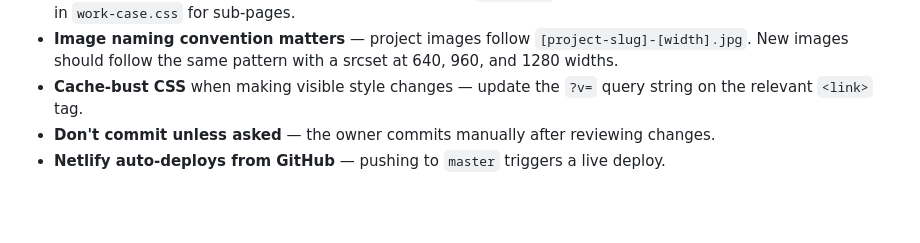
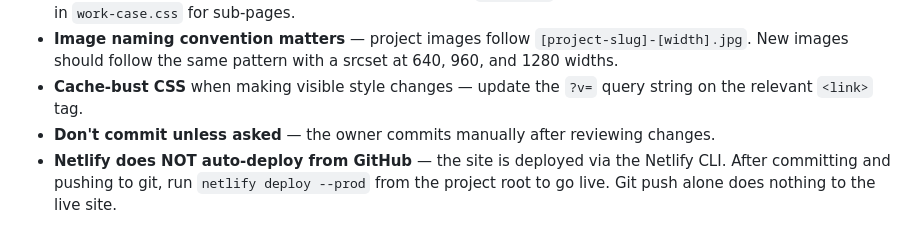
Before and after one commit to jonieldasilva/jonieldasilva-brand-sprint, a Markdown page: ReadThis.md, the part around the change. GitHub-like rendering; blank space fills up the shorter version.

Commit message:
Fix ReadThis: Netlify deploys via CLI, not GitHub auto-deploy
Co-Authored-By: Claude Sonnet 4.6 <noreply@anthropic.com>

```diff
--- a/ReadThis.md
+++ b/ReadThis.md
@@ -155,4 +155,4 @@ These require Joniel's input. They are strategic/content decisions, not technica
 - **Image naming convention matters** — project images follow `[project-slug]-[width].jpg`. New images should follow the same pattern with a srcset at 640, 960, and 1280 widths.
 - **Cache-bust CSS** when making visible style changes — update the `?v=` query string on the relevant `<link>` tag.
 - **Don't commit unless asked** — the owner commits manually after reviewing changes.
-- **Netlify auto-deploys from GitHub** — pushing to `master` triggers a live deploy.
+- **Netlify does NOT auto-deploy from GitHub** — the site is deployed via the Netlify CLI. After committing and pushing to git, run `netlify deploy --prod` from the project root to go live. Git push alone does nothing to the live site.
```
